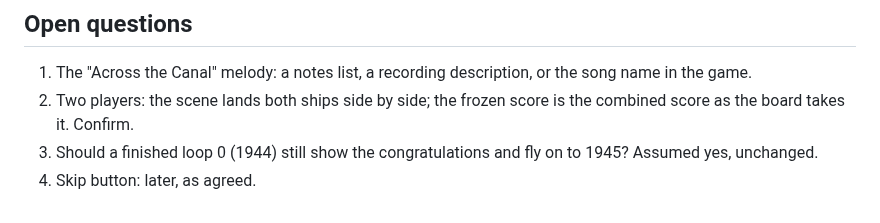
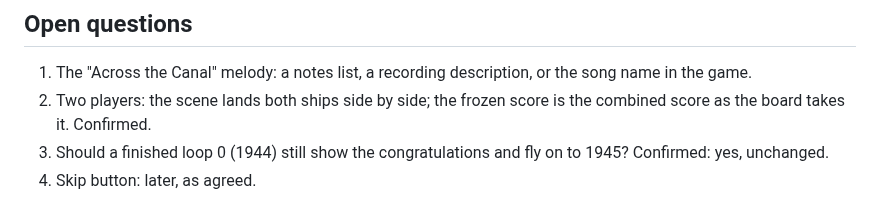
Before and after one commit to mandelforce/feuervogel, a Markdown page: docs/campaign-ending.md, the part around the change. GitHub-like rendering.

Commit message:
docs: ending note, two-player landing and loop 0 handover confirmed
Co-Authored-By: Claude Sonnet 5.5 <noreply@anthropic.com>
Claude-Session: https://claude.ai/code/session_01W6zDViCWYY324mNjHtoR48

```diff
--- a/docs/campaign-ending.md
+++ b/docs/campaign-ending.md
@@ -89,6 +89,6 @@ Decision for the first version: build the scene as a pure function of `t` and a
 ## Open questions
 
 1. The "Across the Canal" melody: a notes list, a recording description, or the song name in the game.
-2. Two players: the scene lands both ships side by side; the frozen score is the combined score as the board takes it. Confirm.
-3. Should a finished loop 0 (1944) still show the congratulations and fly on to 1945? Assumed yes, unchanged.
+2. Two players: the scene lands both ships side by side; the frozen score is the combined score as the board takes it. Confirmed.
+3. Should a finished loop 0 (1944) still show the congratulations and fly on to 1945? Confirmed: yes, unchanged.
 4. Skip button: later, as agreed.
```
